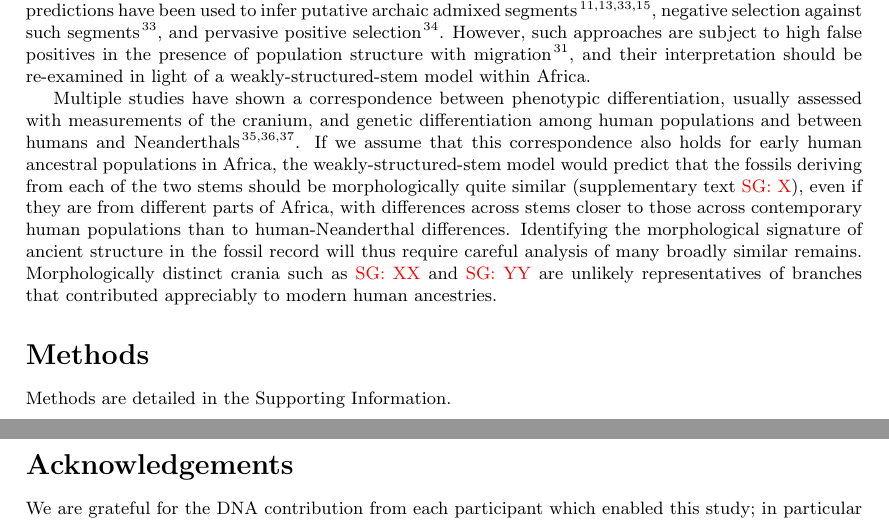
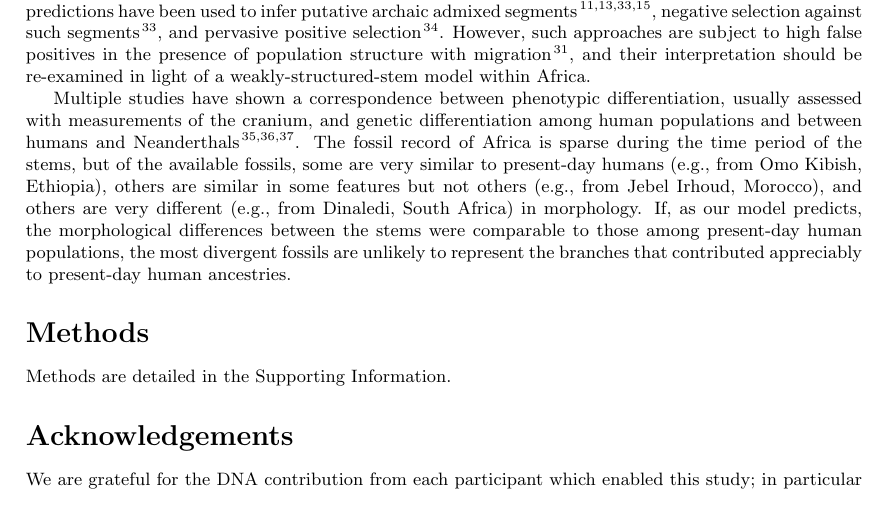
Before and after one commit to apragsdale/african-structure-paper, a LaTeX document (paper.tex): two parts of pages 9 and 10 of 12 before the commit and part of page 9 of 12 after it, the two joined at a grey line, cut so that both start at the same text. Compiled offline with pdfLaTeX.

Commit message:
add Tim's section to conclusion

```diff
--- a/paper.tex
+++ b/paper.tex
@@ -1,15 +1,13 @@
 \documentclass[]{article}
 \usepackage[super,numbers]{natbib}
 
-\usepackage{fullpage}
-\usepackage{listings}
+\usepackage[margin=1in]{geometry}
+%\usepackage{showframe}
 \usepackage{url}
 \usepackage{authblk}
 \usepackage{graphicx}
 \usepackage{color}
 \usepackage{booktabs}
-
-\lstset{language=Python}
 
 % local definitions
 \newcommand{\sgcomment}[1]{{\textcolor{red}{SG: #1}}}
@@ -569,18 +567,29 @@ a weakly-structured-stem model within Africa.
 Multiple studies have shown a correspondence between phenotypic
 differentiation, usually assessed with measurements of the cranium, and genetic
 differentiation among human populations and between humans and Neanderthals
-\citep{Relethford1994-mh,Weaver2008-ho,Von_Cramon-Taubadel2009-zb}. If we
-assume that this correspondence also holds for early human ancestral
-populations in Africa, the weakly-structured-stem model would predict that the
-fossils deriving from each of the two stems should be morphologically quite
-similar (supplementary text \sgcomment{X}), even if
-they are from different parts of Africa, with differences across stems closer
-to those across contemporary human populations than to human-Neanderthal
-differences. Identifying the morphological signature of ancient
-structure in the fossil record will thus require careful analysis of many broadly
-similar remains. Morphologically distinct
-crania such as \sgcomment{XX} and \sgcomment{YY} are unlikely representatives of branches that
-contributed appreciably to modern human ancestries.
+\citep{Relethford1994-mh,Weaver2008-ho,Von_Cramon-Taubadel2009-zb}. The fossil
+record of Africa is sparse during the time period of the stems, but of the
+available fossils, some are very similar to present-day humans (e.g., from Omo
+Kibish, Ethiopia), others are similar in some features but not others (e.g.,
+from Jebel Irhoud, Morocco), and others are very different (e.g., from
+Dinaledi, South Africa) in morphology. If, as our model predicts, the
+morphological differences between the stems were comparable to those among
+present-day human populations, the most divergent fossils are unlikely to
+represent the branches that contributed appreciably to present-day human
+ancestries.
+
+%If we
+%assume that this correspondence also holds for early human ancestral
+%populations in Africa, the weakly-structured-stem model would predict that the
+%fossils deriving from each of the two stems should be morphologically quite
+%similar (supplementary text \sgcomment{X}), even if
+%they are from different parts of Africa, with differences across stems closer
+%to those across contemporary human populations than to human-Neanderthal
+%differences. Identifying the morphological signature of ancient
+%structure in the fossil record will thus require careful analysis of many broadly
+%similar remains. Morphologically distinct
+%crania such as \sgcomment{XX} and \sgcomment{YY} are unlikely representatives of branches that
+%contributed appreciably to modern human ancestries.
 
 \section*{Methods}
 
```
Also changed, not shown: supplement.tex (+3 -1 lines), paper.tex (2 more changed lines).
